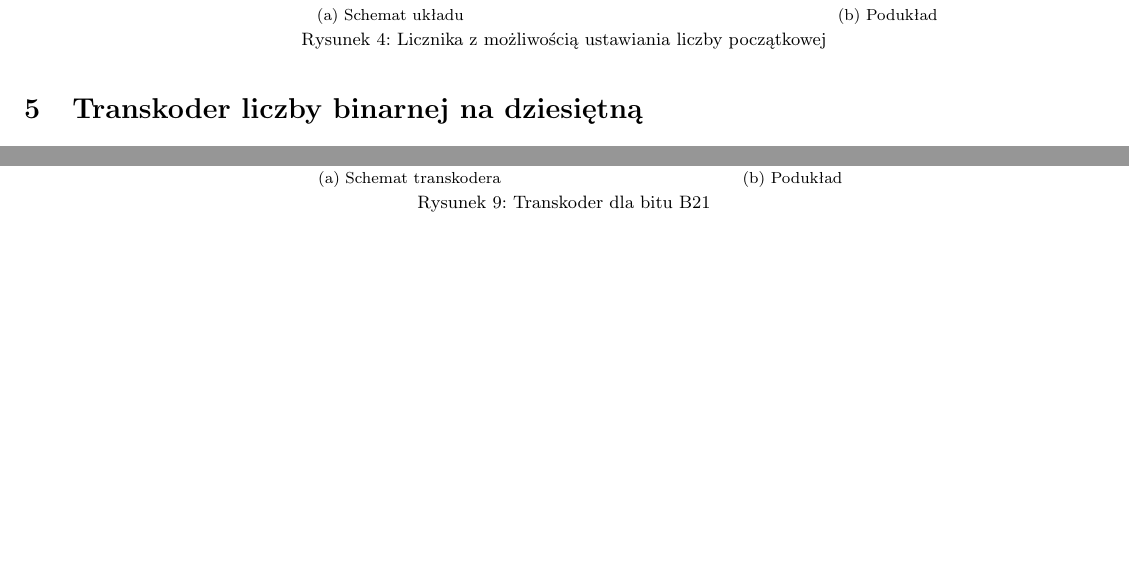
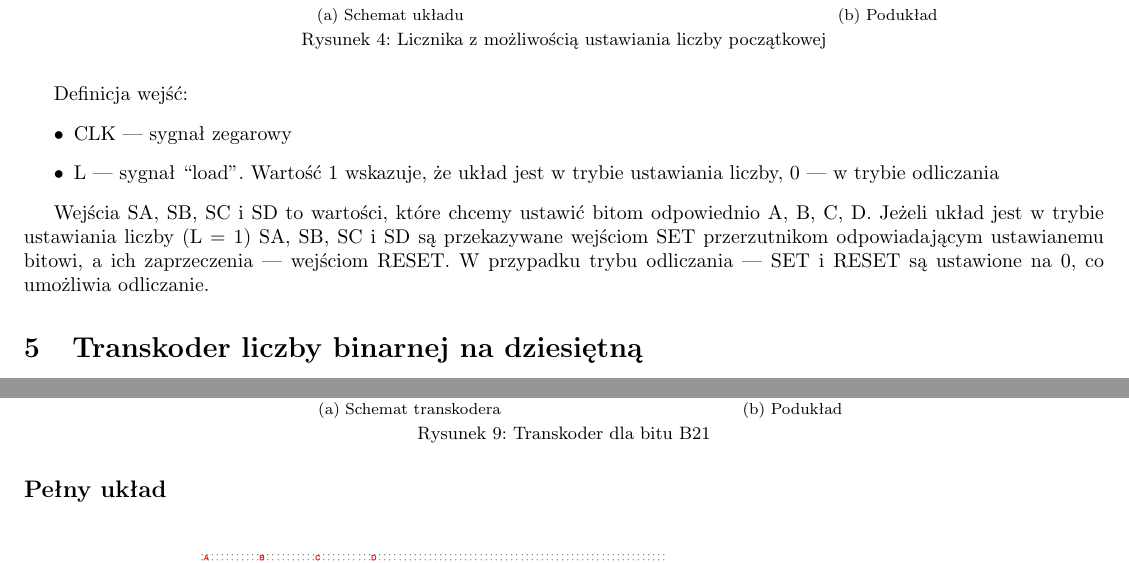
Before and after one commit to Davsooonowy/Cyfrowka-Timer, a LaTeX document (main.tex): two parts of pages 5 and 8 of 9 before the commit and two parts of pages 5 and 9 of 10 after it, joined at a grey line, cut so that both start at the same text, the shorter picture padded with empty space. Compiled offline with pdfLaTeX.

Commit message:
Opis wejść time_set

```diff
--- a/main.tex
+++ b/main.tex
@@ -126,6 +126,17 @@
     \doubleimage{images/ustaw_liczbe}{images/ustaw_liczbe_box}{Licznika z możliwością ustawiania liczby początkowej}
     {Schemat układu}{Podukład}{scale=0.5}{scale=0.5}
 
+    Definicja wejść:
+    \begin{itemize}
+        \item CLK --- sygnał zegarowy
+        \item L --- sygnał ``load''. Wartość 1 wskazuje, że układ jest w trybie ustawiania liczby, 0 --- w trybie odliczania
+    \end{itemize}
+
+    Wejścia SA, SB, SC i SD to wartości, które chcemy ustawić bitom odpowiednio A, B, C, D.
+    Jeżeli układ jest w trybie ustawiania liczby (L = 1) SA, SB, SC i SD są przekazywane wejściom SET
+    przerzutnikom odpowiadającym ustawianemu bitowi, a ich zaprzeczenia --- wejściom RESET. W przypadku trybu
+    odliczania --- SET i RESET są ustawione na 0, co umożliwia odliczanie.
+
     \section{Transkoder liczby binarnej na dziesiętną}
     Przyjmijmy oznaczenie \(\mathbf{Bij}\) --- \(j\)-ty bit \(i\)-tego wyświetlacza siedmiosegmentowego.
     \(i\in\{1, 2\}\), \(j\in\{1, 2, 3, 4\}\). Mamy 2 wyświetlacze, a każdy z nich ma wejście na cztery bity (jest to wyświetlacz licby od 0 do F
```
Also changed, not shown: main.pdf.
